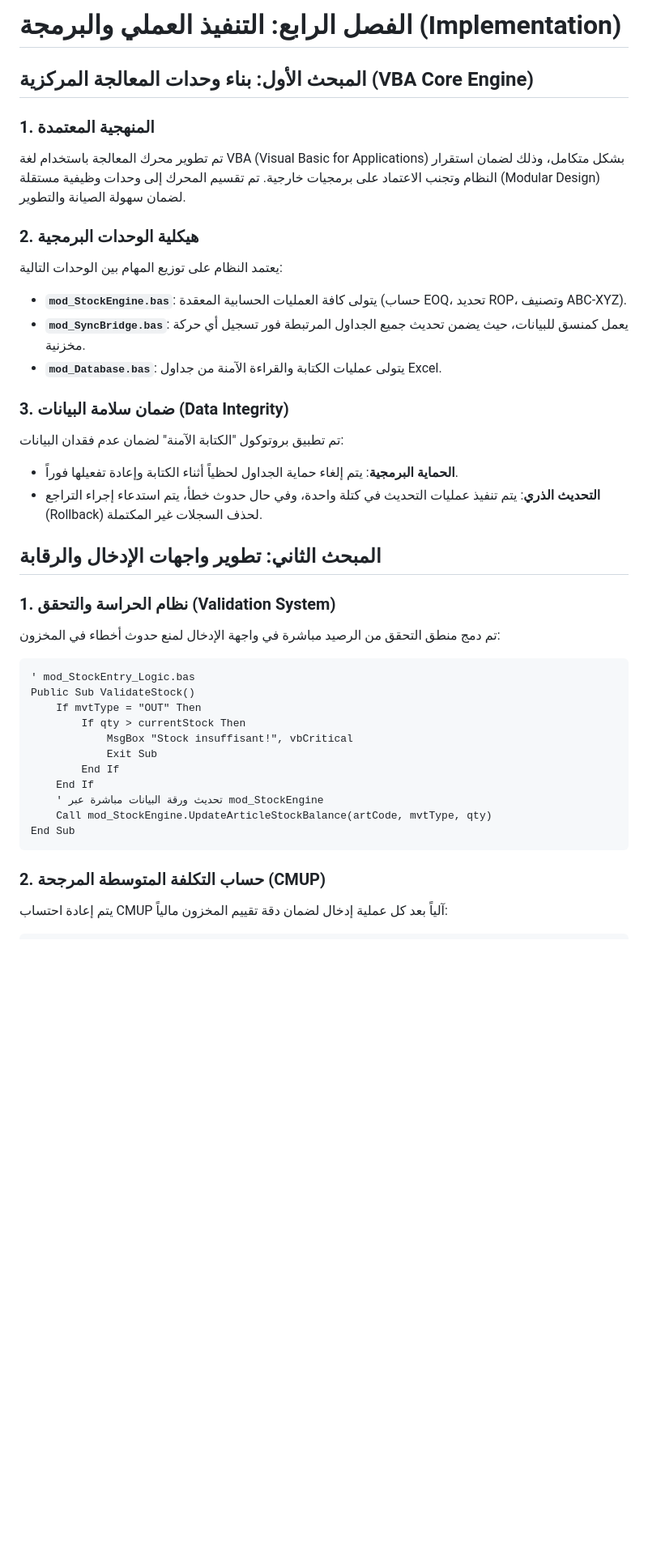
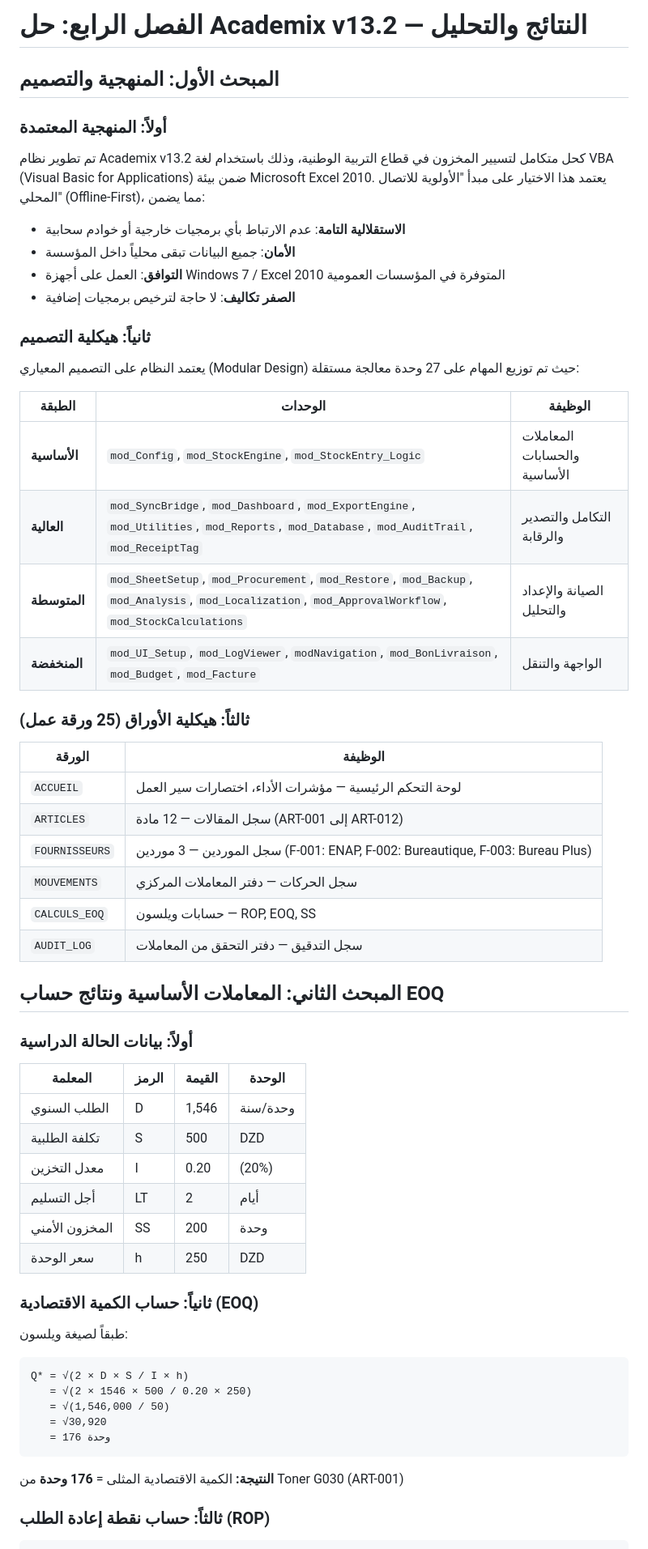
Before and after one commit to kamelmh/logistics-public-sector-refactor, a Markdown page: Thesis_Surgical_Edit/Draft_Chapter4_Implementation.md, the part around one of its changes. Shown at 81% size. Rendered like a GitHub page; blank space fills up the shorter version.

Commit message:
feat(thesis): expand Chapter4 with full EOQ/ROP calculations, ABC results, 27-module technical metrics, before/after comparison

````diff
--- a/Thesis_Surgical_Edit/Draft_Chapter4_Implementation.md
+++ b/Thesis_Surgical_Edit/Draft_Chapter4_Implementation.md
@@ -1,40 +1,60 @@
-# الفصل الرابع: التنفيذ العملي والبرمجة (Implementation)
+# الفصل الرابع: حل Academix v13.2 — النتائج والتحليل
 
-## المبحث الأول: بناء وحدات المعالجة المركزية (VBA Core Engine)
+## المبحث الأول: المنهجية والتصميم
 
-### 1. المنهجية المعتمدة
-تم تطوير محرك المعالجة باستخدام لغة VBA (Visual Basic for Applications) بشكل متكامل، وذلك لضمان استقرار النظام وتجنب الاعتماد على برمجيات خارجية. تم تقسيم المحرك إلى وحدات وظيفية مستقلة (Modular Design) لضمان سهولة الصيانة والتطوير.
+### أولاً: المنهجية المعتمدة
+تم تطوير نظام Academix v13.2 كحل متكامل لتسيير المخزون في قطاع التربية الوطنية، وذلك باستخدام لغة VBA (Visual Basic for Applications) ضمن بيئة Microsoft Excel 2010. يعتمد هذا الاختيار على مبدأ "الأولوية للاتصال المحلي" (Offline-First)، مما يضمن:
 
-### 2. هيكلية الوحدات البرمجية
-يعتمد النظام على توزيع المهام بين الوحدات التالية:
-- **`mod_StockEngine.bas`**: يتولى كافة العمليات الحسابية المعقدة (حساب EOQ، تحديد ROP، وتصنيف ABC-XYZ).
-- **`mod_SyncBridge.bas`**: يعمل كمنسق للبيانات، حيث يضمن تحديث جميع الجداول المرتبطة فور تسجيل أي حركة مخزنية.
-- **`mod_Database.bas`**: يتولى عمليات الكتابة والقراءة الآمنة من جداول Excel.
+- **الاستقلالية التامة**: عدم الارتباط بأي برمجيات خارجية أو خوادم سحابية
+- **الأمان**: جميع البيانات تبقى محلياً داخل المؤسسة
+- **التوافق**: العمل على أجهزة Windows 7 / Excel 2010 المتوفرة في المؤسسات العمومية
+- **الصفر تكاليف**: لا حاجة لترخيص برمجيات إضافية
 
-### 3. ضمان سلامة البيانات (Data Integrity)
-تم تطبيق بروتوكول "الكتابة الآمنة" لضمان عدم فقدان البيانات:
-- **الحماية البرمجية**: يتم إلغاء حماية الجداول لحظياً أثناء الكتابة وإعادة تفعيلها فوراً.
-- **التحديث الذري**: يتم تنفيذ عمليات التحديث في كتلة واحدة، وفي حال حدوث خطأ، يتم استدعاء إجراء التراجع (Rollback) لحذف السجلات غير المكتملة.
+### ثانياً: هيكلية التصميم
+يعتمد النظام على التصميم المعياري (Modular Design) حيث تم توزيع المهام على 27 وحدة معالجة مستقلة:
 
-## المبحث الثاني: تطوير واجهات الإدخال والرقابة
+| الطبقة | الوحدات | الوظيفة |
+|--------|---------|---------|
+| **الأساسية** | `mod_Config`, `mod_StockEngine`, `mod_StockEntry_Logic` | المعاملات والحسابات الأساسية |
+| **العالية** | `mod_SyncBridge`, `mod_Dashboard`, `mod_ExportEngine`, `mod_Utilities`, `mod_Reports`, `mod_Database`, `mod_AuditTrail`, `mod_ReceiptTag` | التكامل والتصدير والرقابة |
+| **المتوسطة** | `mod_SheetSetup`, `mod_Procurement`, `mod_Restore`, `mod_Backup`, `mod_Analysis`, `mod_Localization`, `mod_ApprovalWorkflow`, `mod_StockCalculations` | الصيانة والإعداد والتحليل |
+| **المنخفضة** | `mod_UI_Setup`, `mod_LogViewer`, `modNavigation`, `mod_BonLivraison`, `mod_Budget`, `mod_Facture` | الواجهة والتنقل |
 
-### 1. نظام الحراسة والتحقق (Validation System)
-تم دمج منطق التحقق من الرصيد مباشرة في واجهة الإدخال لمنع حدوث أخطاء في المخزون:
+### ثالثاً: هيكلية الأوراق (25 ورقة عمل)
 
-```vba
-' mod_StockEntry_Logic.bas
-Public Sub ValidateStock()
-    If mvtType = "OUT" Then
-        If qty > currentStock Then
-            MsgBox "Stock insuffisant!", vbCritical
-            Exit Sub
-        End If
-    End If
-    ' تحديث ورقة البيانات مباشرة عبر mod_StockEngine
-    Call mod_StockEngine.UpdateArticleStockBalance(artCode, mvtType, qty)
-End Sub
+| الورقة | الوظيفة |
+|--------|---------|
+| `ACCUEIL` | لوحة التحكم الرئيسية — مؤشرات الأداء، اختصارات سير العمل |
+| `ARTICLES` | سجل المقالات — 12 مادة (ART-001 إلى ART-012) |
+| `FOURNISSEURS` | سجل الموردين — 3 موردين (F-001: ENAP, F-002: Bureautique, F-003: Bureau Plus) |
+| `MOUVEMENTS` | سجل الحركات — دفتر المعاملات المركزي |
+| `CALCULS_EOQ` | حسابات ويلسون — ROP, EOQ, SS |
+| `AUDIT_LOG` | سجل التدقيق — دفتر التحقق من المعاملات |
+
+## المبحث الثاني: المعاملات الأساسية ونتائج حساب EOQ
+
+### أولاً: بيانات الحالة الدراسية
+| المعلمة | الرمز | القيمة | الوحدة |
+|---------|-------|--------|--------|
+| الطلب السنوي | D | 1,546 | وحدة/سنة |
+| تكلفة الطلبية | S | 500 | DZD |
+| معدل التخزين | I | 0.20 | (20%) |
+| أجل التسليم | LT | 2 | أيام |
+| المخزون الأمني | SS | 200 | وحدة |
+| سعر الوحدة | h | 250 | DZD |
+
+### ثانياً: حساب الكمية الاقتصادية (EOQ)
+طبقاً لصيغة ويلسون:
+
+```
+Q* = √(2 × D × S / I × h)
+   = √(2 × 1546 × 500 / 0.20 × 250)
+   = √(1,546,000 / 50)
+   = √30,920
+   = 176 وحدة
 ```
 
-### 2. حساب التكلفة المتوسطة المرجحة (CMUP)
-يتم إعادة احتساب CMUP آلياً بعد كل عملية إدخال لضمان دقة تقييم المخزون مالياً:
+**النتيجة:** الكمية الاقتصادية المثلى = **176 وحدة** من Toner G030 (ART-001)
+
+### ثالثاً: حساب نقطة إعادة الطلب (ROP)
 ```
````
Also changed, not shown: other parts of Thesis_Surgical_Edit/Draft_Chapter4_Implementation.md (+113 -22 lines).
